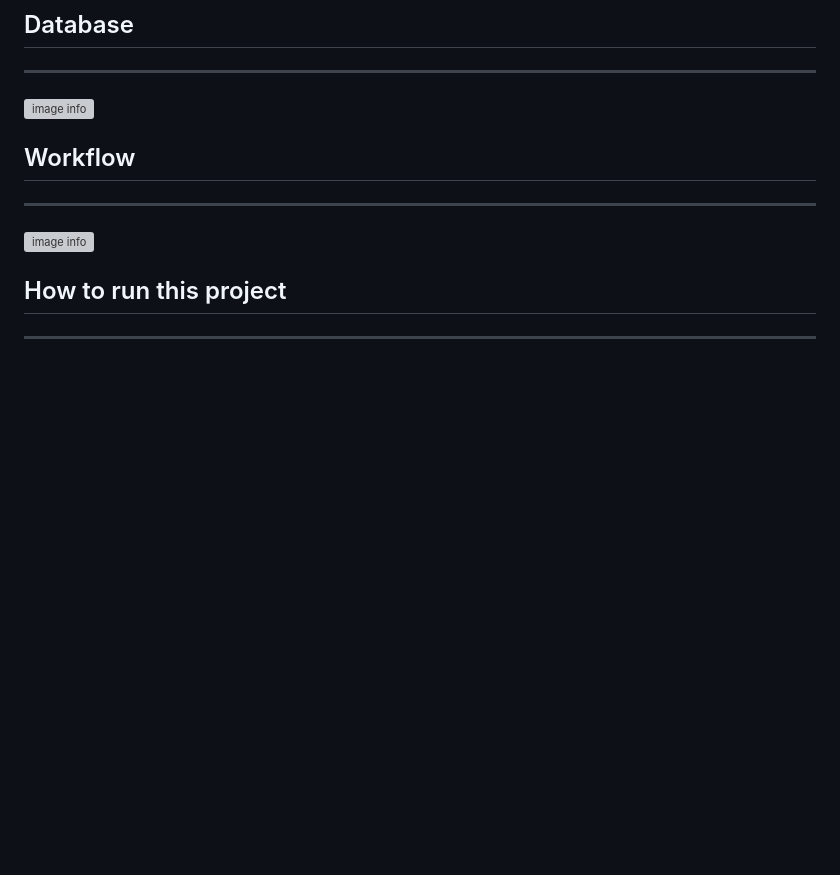
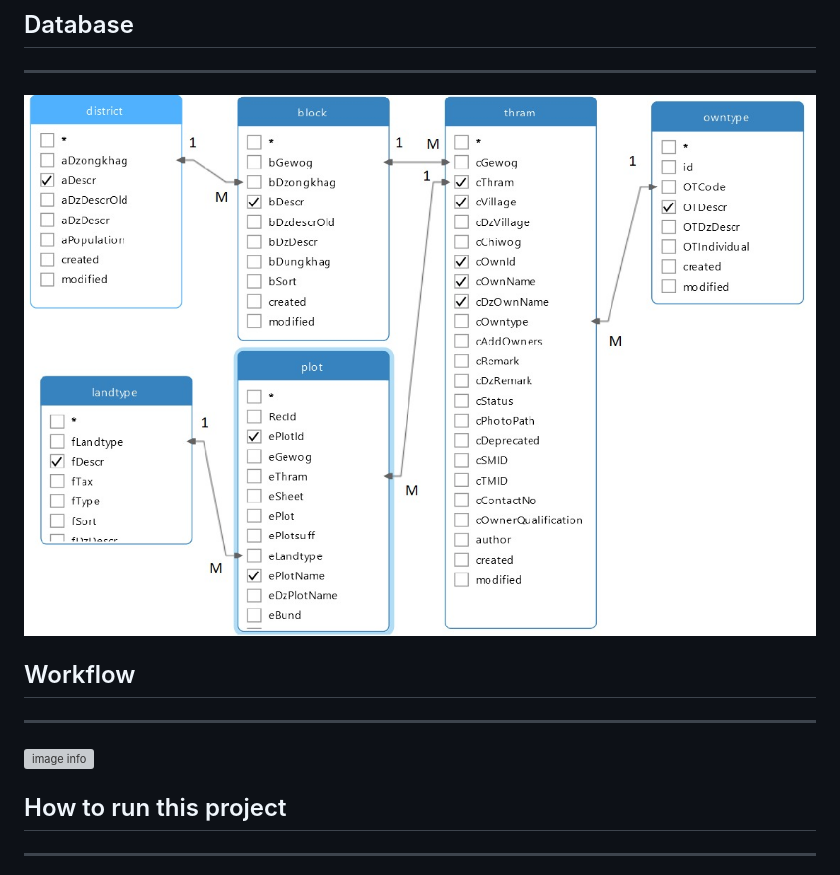
Before and after one commit to comeall11/Cadastral-Information-System-for-Bhutan, a Markdown page: README.md, the part around the change printed below. GitHub-like rendering; blank space fills up the shorter version; grey boxes are pictures that could not be loaded.

```diff
--- a/README.md
+++ b/README.md
@@ -28,7 +28,7 @@ This online system will serve as a platform for all landowners to access their l
 ## Database
 ---
 
-![image info](./static/images/database.png)
+![image info](./static/images/database.jpeg)
 
 ## Workflow
 ---
```
Also changed, not shown: other parts of README.md (+1 -1 lines).
